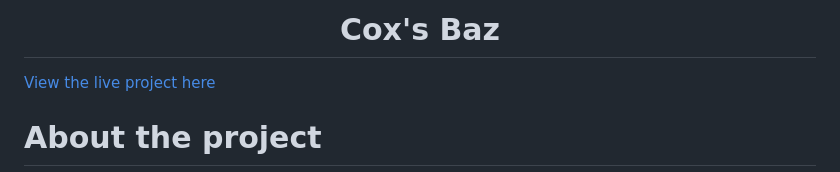
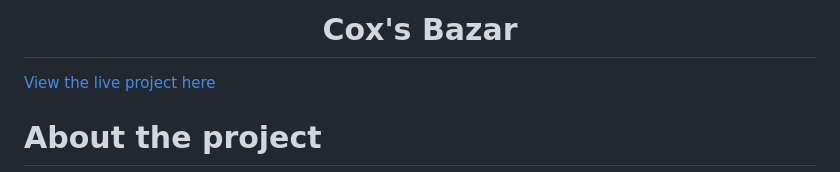
Before and after one commit to fh255/Cox-s-Bazar, a Markdown page: README.md, the part around the change. GitHub-like rendering.

```diff
--- a/README.md
+++ b/README.md
@@ -1,4 +1,4 @@
-<h1 align="center" > Cox's Baz </h1>
+<h1 align="center" > Cox's Bazar </h1>
 
 [View the  live project here](https://fh255.github.io/Cox-s-Bazar/)
 
```
